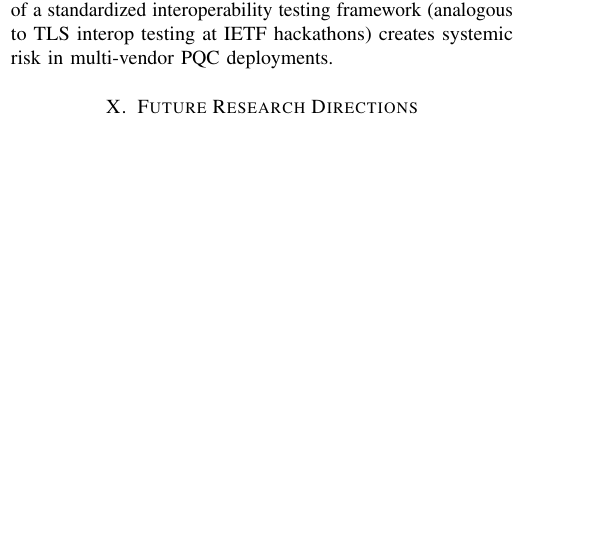
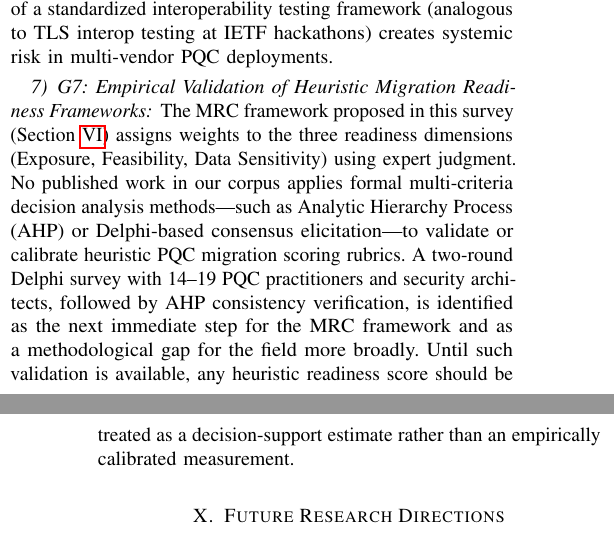
Before and after one commit to ufxa/Survey-Post-quantum-cryptography-migration-survey, a LaTeX paper (pqc_survey_main.tex): part of one column of page 18 of 22 before the commit and two parts of the columns of pages 18 and 19 of 22 after it, the two joined at a grey line, cut so that both start at the same text, the shorter picture padded with empty space. Compiled offline with pdfLaTeX.

Commit message:
Add G7 open challenge: Delphi+AHP validation of MRC weights as future work
Adds subsubsection G7 to Open Challenges explicitly declaring Delphi+AHP
expert validation of MRC weights as a formal research gap and planned
future work, not a submission requirement.

Co-Authored-By: Claude Sonnet 4.6 <noreply@anthropic.com>

```diff
--- a/pqc_survey_main.tex
+++ b/pqc_survey_main.tex
@@ -1948,6 +1948,20 @@ early ML-KEM deployments~\cite{oqs2024}. The absence of a standardized
 interoperability testing framework (analogous to TLS interop testing at
 IETF hackathons) creates systemic risk in multi-vendor PQC deployments.
 
+\subsubsection{G7: Empirical Validation of Heuristic Migration Readiness Frameworks}
+
+The MRC framework proposed in this survey (Section~\ref{sec:mrc}) assigns
+weights to the three readiness dimensions (Exposure, Feasibility, Data
+Sensitivity) using expert judgment. No published work in our corpus applies
+formal multi-criteria decision analysis methods---such as Analytic Hierarchy
+Process (AHP) or Delphi-based consensus elicitation---to validate or calibrate
+heuristic PQC migration scoring rubrics. A two-round Delphi survey with
+14--19 PQC practitioners and security architects, followed by AHP consistency
+verification, is identified as the next immediate step for the MRC framework
+and as a methodological gap for the field more broadly. Until such validation
+is available, any heuristic readiness score should be treated as a decision-support
+estimate rather than an empirically calibrated measurement.
+
 % =============================================================================
 % SECTION IX: FUTURE RESEARCH DIRECTIONS
 % =============================================================================
```
Also changed, not shown: pqc_survey_main.pdf.
